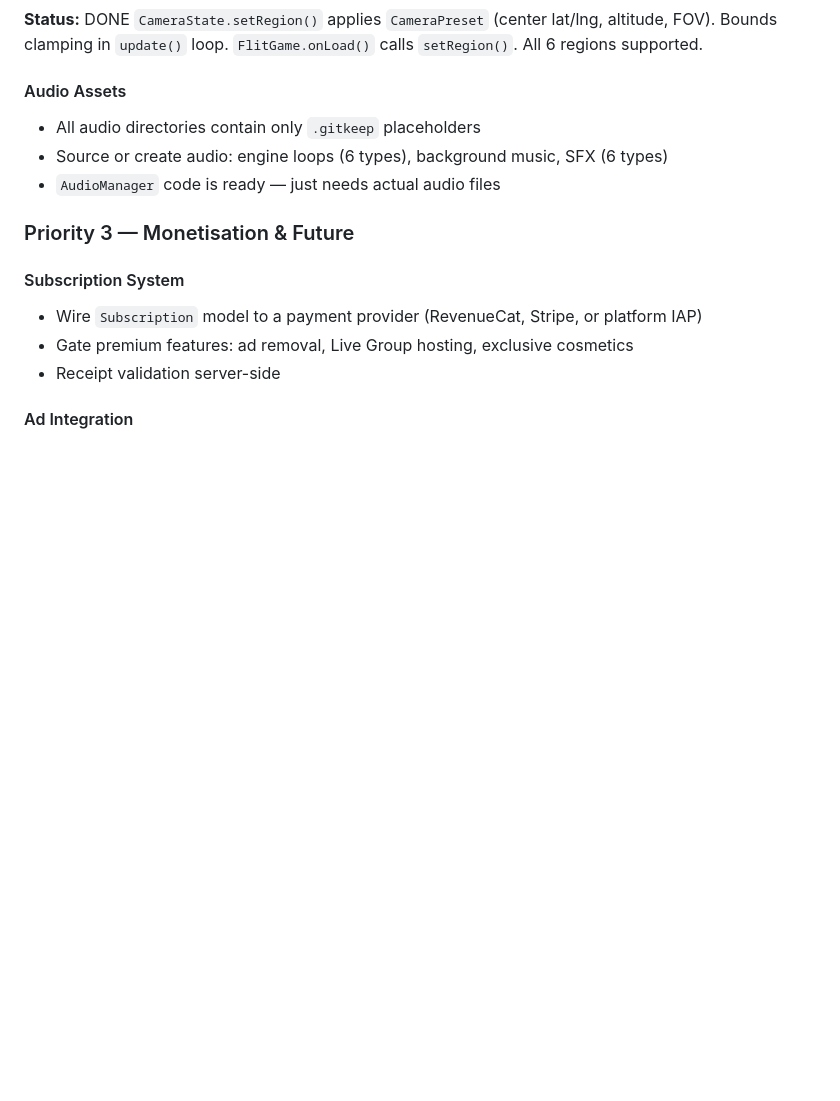
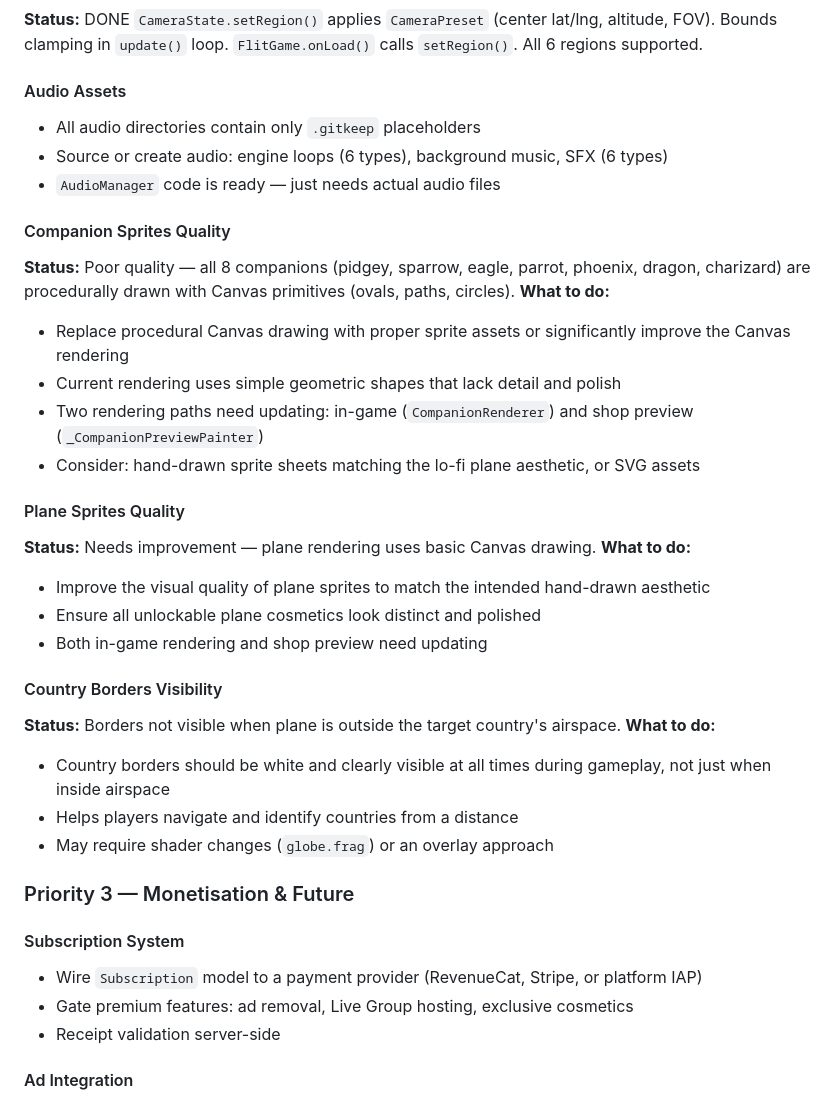
Before and after one commit to JamieMBright/flit, a Markdown page: plan.md, the part around the change. GitHub-like rendering; blank space fills up the shorter version.

Commit message:
Add visual polish items to plan: sprites, borders
- Companion sprites quality (procedural Canvas → proper assets)
- Plane sprites quality improvement
- Country borders visibility (should be white and visible at all times)

https://claude.ai/code/session_01LxJkZcNq43jShatjPpvUc9

```diff
--- a/plan.md
+++ b/plan.md
@@ -270,6 +270,28 @@ Full result screen with pilot cards (name, flag, rank, plane), score display, pe
 - Source or create audio: engine loops (6 types), background music, SFX (6 types)
 - `AudioManager` code is ready — just needs actual audio files
 
+#### Companion Sprites Quality
+**Status:** Poor quality — all 8 companions (pidgey, sparrow, eagle, parrot, phoenix, dragon, charizard) are procedurally drawn with Canvas primitives (ovals, paths, circles).
+**What to do:**
+- Replace procedural Canvas drawing with proper sprite assets or significantly improve the Canvas rendering
+- Current rendering uses simple geometric shapes that lack detail and polish
+- Two rendering paths need updating: in-game (`CompanionRenderer`) and shop preview (`_CompanionPreviewPainter`)
+- Consider: hand-drawn sprite sheets matching the lo-fi plane aesthetic, or SVG assets
+
+#### Plane Sprites Quality
+**Status:** Needs improvement — plane rendering uses basic Canvas drawing.
+**What to do:**
+- Improve the visual quality of plane sprites to match the intended hand-drawn aesthetic
+- Ensure all unlockable plane cosmetics look distinct and polished
+- Both in-game rendering and shop preview need updating
+
+#### Country Borders Visibility
+**Status:** Borders not visible when plane is outside the target country's airspace.
+**What to do:**
+- Country borders should be white and clearly visible at all times during gameplay, not just when inside airspace
+- Helps players navigate and identify countries from a distance
+- May require shader changes (`globe.frag`) or an overlay approach
+
 ### Priority 3 — Monetisation & Future
 
 #### Subscription System
```
